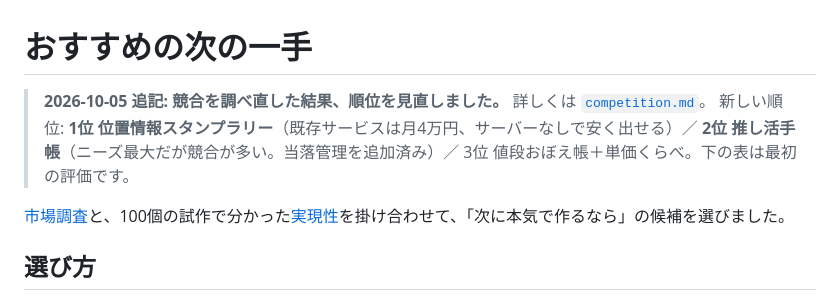
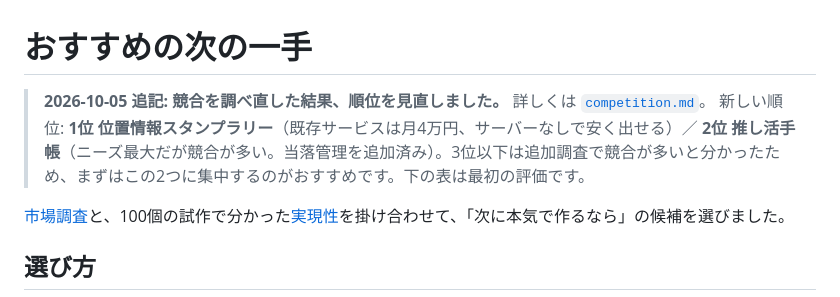
Before and after one commit to mamamaki12/happy_ideas, a Markdown page: docs/recommendations.md, the part around the change. Rendered like a GitHub page.

```diff
--- a/docs/recommendations.md
+++ b/docs/recommendations.md
@@ -1,7 +1,7 @@
 # おすすめの次の一手
 
 > **2026-10-05 追記: 競合を調べ直した結果、順位を見直しました。** 詳しくは [`competition.md`](./competition.md)。
-> 新しい順位: **1位 位置情報スタンプラリー**（既存サービスは月4万円、サーバーなしで安く出せる）／ **2位 推し活手帳**（ニーズ最大だが競合が多い。当落管理を追加済み）／ 3位 値段おぼえ帳＋単価くらべ。下の表は最初の評価です。
+> 新しい順位: **1位 位置情報スタンプラリー**（既存サービスは月4万円、サーバーなしで安く出せる）／ **2位 推し活手帳**（ニーズ最大だが競合が多い。当落管理を追加済み）。3位以下は追加調査で競合が多いと分かったため、まずはこの2つに集中するのがおすすめです。下の表は最初の評価です。
 
 [市場調査](./market-research.md)と、100個の試作で分かった[実現性](./feasibility.md)を掛け合わせて、「次に本気で作るなら」の候補を選びました。
 
```
Also changed, not shown: docs/competition.md (+15 -1 lines).
